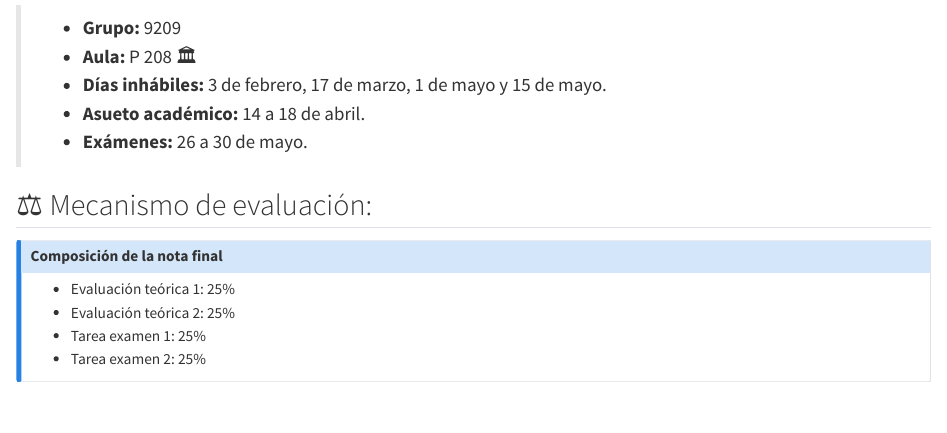
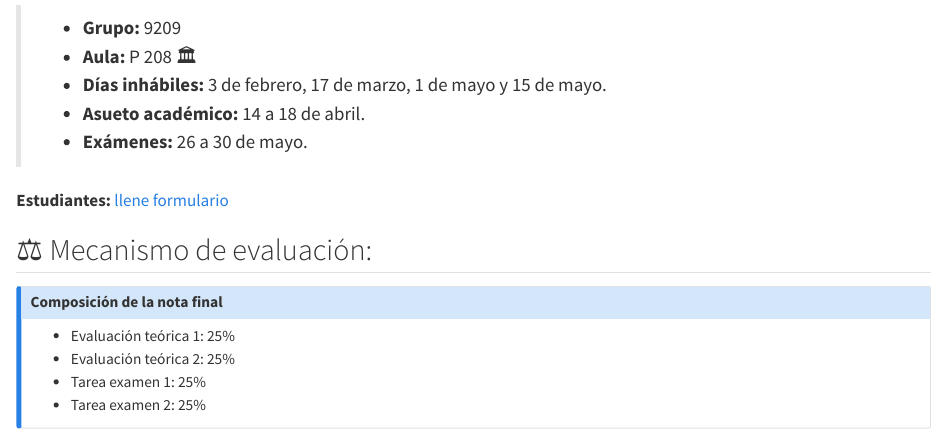
Before and after one commit to APDataSc/ciencias_unam_2025-2, a Quarto document (index.qmd): the page in a window 1100 px wide, from 700 px down. Rendered offline with R 4.5, knitr and Pandoc in place of Quarto, with nearby package versions.

Commit message:
Last form change!!!

```diff
--- a/index.qmd
+++ b/index.qmd
@@ -29,6 +29,11 @@ Proporcionar al alumnado una comprensión integral de las teorías, métodos y t
 > -   **Asueto académico:** 14 a 18 de abril.
 >
 > -   **Exámenes:** 26 a 30 de mayo.
+>
+
+**Estudiantes:** [llene formulario](https://forms.gle/39hhu4azY8zW3Vd17)
+
+
 
 ## ⚖️ Mecanismo de evaluación: {.unnumbered}
 
```
Also changed, not shown: 9 other files.
